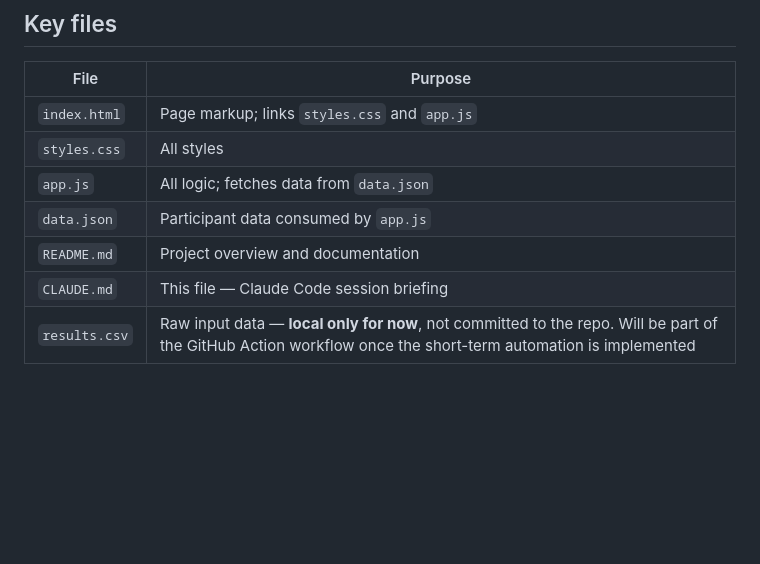
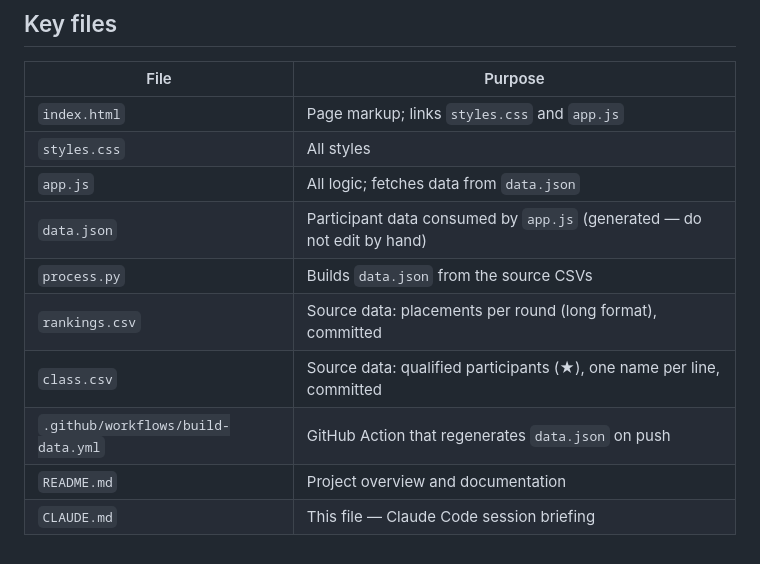
Before and after one commit to gabriellsotero/excel-esports-br-ranking-non-official, a Markdown page: CLAUDE.md, the part around one of its changes. Drawn GitHub-style; blank space fills up the shorter version.

```diff
--- a/CLAUDE.md
+++ b/CLAUDE.md
@@ -100,7 +111,10 @@ The primary sort column is `descarte` (descending).
 | `index.html` | Page markup; links `styles.css` and `app.js` |
 | `styles.css` | All styles |
 | `app.js` | All logic; fetches data from `data.json` |
-| `data.json` | Participant data consumed by `app.js` |
+| `data.json` | Participant data consumed by `app.js` (generated — do not edit by hand) |
+| `process.py` | Builds `data.json` from the source CSVs |
+| `rankings.csv` | Source data: placements per round (long format), committed |
+| `class.csv` | Source data: qualified participants (★), one name per line, committed |
+| `.github/workflows/build-data.yml` | GitHub Action that regenerates `data.json` on push |
 | `README.md` | Project overview and documentation |
 | `CLAUDE.md` | This file — Claude Code session briefing |
-| `results.csv` | Raw input data — **local only for now**, not committed to the repo. Will be part of the GitHub Action workflow once the short-term automation is implemented |
```
Also changed, not shown: other parts of CLAUDE.md (+24 -13 lines).
